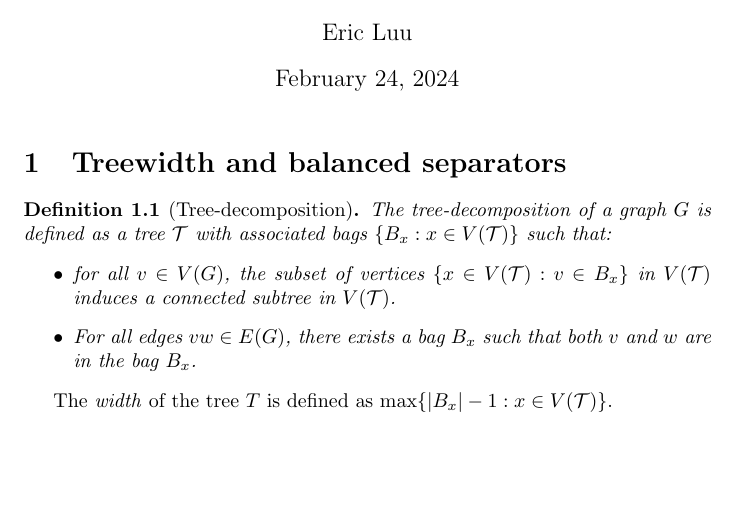
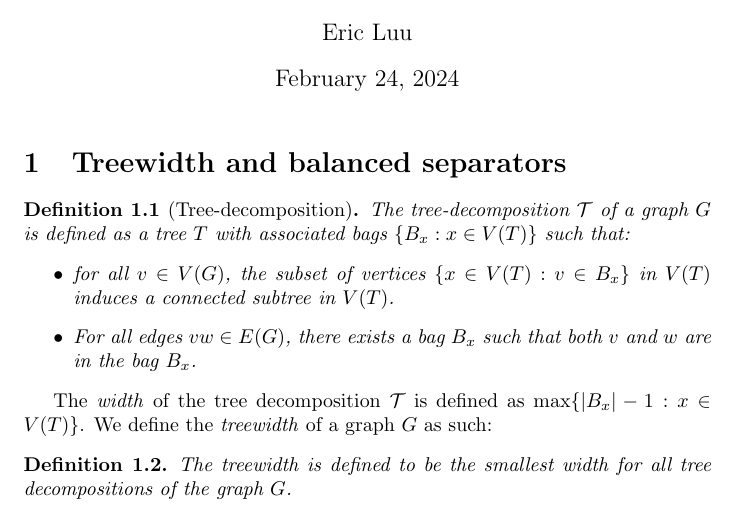
Before and after one commit to ErickLuu/Honours-Project-Notes, a LaTeX document (Notes/Structural Graph Theory notes.tex): part of the page, cut so that both start at the same text, the shorter picture padded with empty space. Compiled offline with pdfLaTeX.

Commit message:
Added definition of treewidth.

```diff
--- a/Notes/Structural Graph Theory notes.tex
+++ b/Notes/Structural Graph Theory notes.tex
@@ -2,7 +2,7 @@
 
 \usepackage{amsmath}
 \usepackage{amssymb}
-\usepackage[]{amsthm}
+\usepackage{amsthm}
 
 % Commands
 \newcommand{\tree}{\mathcal{T}}
@@ -33,12 +33,16 @@
 \section{Treewidth and balanced separators}
 
 \begin{definition}[Tree-decomposition]
-	The tree-decomposition of a graph $G$ is defined as a tree $\tree$ with associated \textit{bags} $\lbrace B_x : x \in V(\tree) \rbrace$ such that:
+	The tree-decomposition $\tree$ of a graph $G$ is defined as a tree $T$ with associated \textit{bags} $\lbrace B_x : x \in V(T) \rbrace$ such that:
 	\begin{itemize}
-		\item for all $v \in V(G)$, the subset of vertices $\lbrace x \in V(\tree): v \in B_x \rbrace$ in $V(\tree)$ induces a connected subtree in $V(\tree)$.
+		\item for all $v \in V(G)$, the subset of vertices $\lbrace x \in V(T): v \in B_x \rbrace$ in $V(T)$ induces a connected subtree in $V(T)$.
 		\item For all edges $vw \in E(G)$, there exists a bag $B_x$ such that both $v$ and $w$ are in the bag $B_x$.
 	\end{itemize}
 \end{definition}
-The \textit{width} of the tree $T$ is defined as $\max \lbrace |B_x| - 1 : x \in V(\tree) \rbrace$.
+The \textit{width} of the tree decomposition $\tree$ is defined as $\max \lbrace |B_x| - 1 : x \in V(T) \rbrace$. We define the \textit{treewidth} of a graph $G$ as such:
 
+
+\begin{definition}
+	The treewidth is defined to be the smallest width for all tree decompositions of the graph $G$.
+\end{definition}
 \end{document}
```
